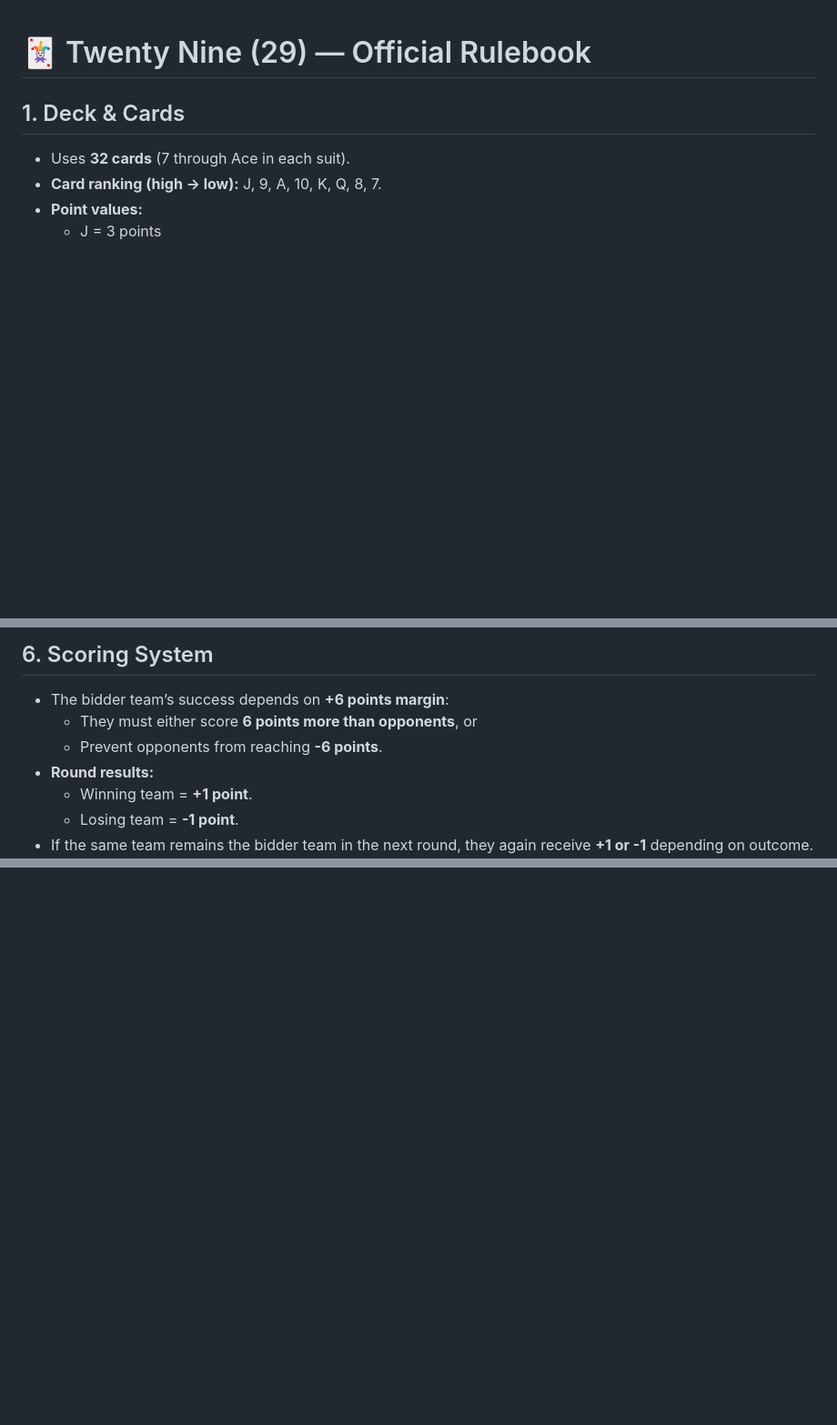
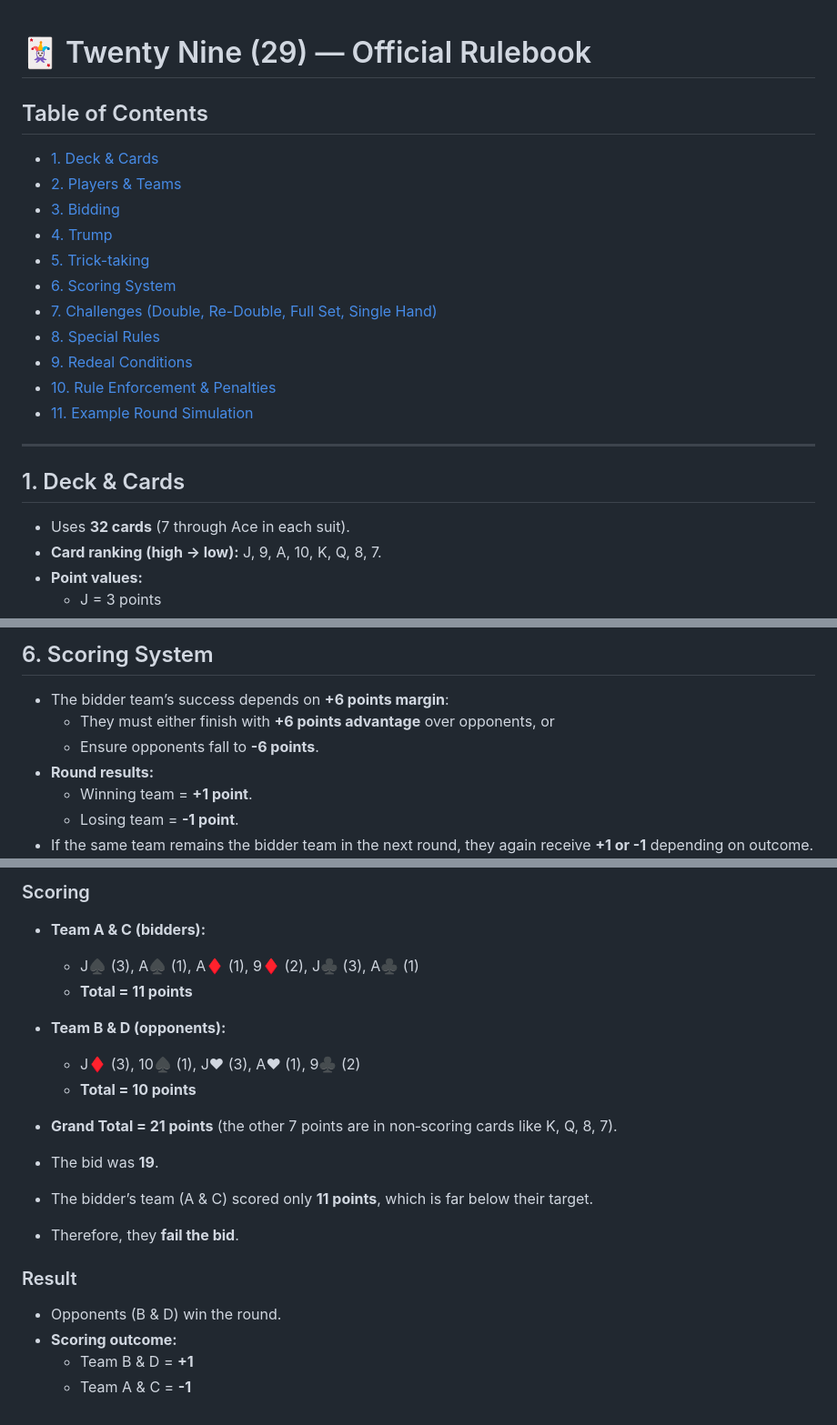
Before and after one commit to monjur4200-creator/twenty_nine_card_game., a Markdown page: docs/rules.md, 3 parts joined by grey strips. Shown: that part at 91% size. Drawn GitHub-style; blank space fills up the shorter version.

```diff
--- a/docs/rules.md
+++ b/docs/rules.md
@@ -1,4 +1,19 @@
 # 🃏 Twenty Nine (29) — Official Rulebook
+
+## Table of Contents
+- [1. Deck & Cards](#1-deck--cards)
+- [2. Players & Teams](#2-players--teams)
+- [3. Bidding](#3-bidding)
+- [4. Trump](#4-trump)
+- [5. Trick-taking](#5-trick-taking)
+- [6. Scoring System](#6-scoring-system)
+- [7. Challenges (Double, Re-Double, Full Set, Single Hand)](#7-challenges-double-re-double-full-set-single-hand)
+- [8. Special Rules](#8-special-rules)
+- [9. Redeal Conditions](#9-redeal-conditions)
+- [10. Rule Enforcement & Penalties](#10-rule-enforcement--penalties)
+- [11. Example Round Simulation](#11-example-round-simulation)
+
+---
 
 ## 1. Deck & Cards
 - Uses **32 cards** (7 through Ace in each suit).
@@ -52,8 +67,8 @@
 
 ## 6. Scoring System
 - The bidder team’s success depends on **+6 points margin**:
-  - They must either score **6 points more than opponents**, or
-  - Prevent opponents from reaching **-6 points**.
+  - They must either finish with **+6 points advantage** over opponents, or
+  - Ensure opponents fall to **-6 points**.
 - **Round results:**
   - Winning team = **+1 point**.
   - Losing team = **-1 point**.
@@ -122,0 +201,20 @@ A redeal occurs if:
+### Scoring
+- **Team A & C (bidders):**
+  - J♠ (3), A♠ (1), A♦ (1), 9♦ (2), J♣ (3), A♣ (1)
+  - **Total = 11 points**
+
+- **Team B & D (opponents):**
+  - J♦ (3), 10♠ (1), J♥ (3), A♥ (1), 9♣ (2)
+  - **Total = 10 points**
+
+- **Grand Total = 21 points** (the other 7 points are in non‑scoring cards like K, Q, 8, 7).
+
+- The bid was **19**.
+- The bidder’s team (A & C) scored only **11 points**, which is far below their target.
+- Therefore, they **fail the bid**.
+
+### Result
+- Opponents (B & D) win the round.
+- **Scoring outcome:**
+  - Team B & D = **+1**
+  - Team A & C = **-1**
```
Also changed, not shown: other parts of docs/rules.md (+63 -0 lines).
